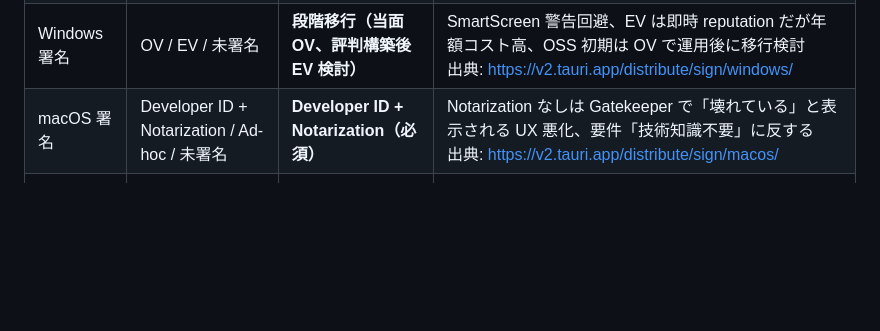
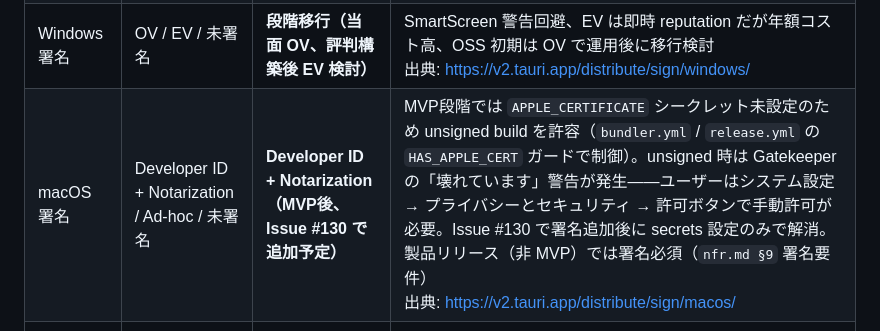
Before and after one commit to shikomi-dev/shikomi, a Markdown page: docs/architecture/tech-stack.md, the part around one of its changes. Rendered like a GitHub page; blank space fills up the shorter version.

```diff
--- a/docs/architecture/tech-stack.md
+++ b/docs/architecture/tech-stack.md
@@ -82,7 +82,7 @@ flowchart TB
 | バンドラー | `tauri-bundler` / `cargo-bundle` / 自前 | **`tauri-bundler` v2.8+** | Tauri v2 公式、3 OS 全インストーラ形式を同一 YAML (`tauri.conf.json`) から生成<br/>出典: https://v2.tauri.app/distribute/ |
 | Windows インストーラ | MSI (WiX v3) / NSIS / MSIX | **NSIS（主）+ MSI（任意）** | NSIS はクロスコンパイル可・単一で多言語、MSI は Windows ホスト必須・言語別分離。`winget` は両形式受容<br/>出典: https://v2.tauri.app/distribute/windows-installer/ |
 | Windows 署名 | OV / EV / 未署名 | **段階移行（当面 OV、評判構築後 EV 検討）** | SmartScreen 警告回避、EV は即時 reputation だが年額コスト高、OSS 初期は OV で運用後に移行検討<br/>出典: https://v2.tauri.app/distribute/sign/windows/ |
-| macOS 署名 | Developer ID + Notarization / Ad-hoc / 未署名 | **Developer ID + Notarization（必須）** | Notarization なしは Gatekeeper で「壊れている」と表示される UX 悪化、要件「技術知識不要」に反する<br/>出典: https://v2.tauri.app/distribute/sign/macos/ |
+| macOS 署名 | Developer ID + Notarization / Ad-hoc / 未署名 | **Developer ID + Notarization（MVP後、Issue #130 で追加予定）** | MVP段階では `APPLE_CERTIFICATE` シークレット未設定のため unsigned build を許容（`bundler.yml` / `release.yml` の `HAS_APPLE_CERT` ガードで制御）。unsigned 時は Gatekeeper の「壊れています」警告が発生——ユーザーはシステム設定 → プライバシーとセキュリティ → 許可ボタンで手動許可が必要。Issue #130 で署名追加後に secrets 設定のみで解消。製品リリース（非 MVP）では署名必須（`nfr.md §9` 署名要件）<br/>出典: https://v2.tauri.app/distribute/sign/macos/ |
 | Linux 配布形式 | AppImage / deb / rpm / Flatpak / Snap / tarball | **deb + rpm + AppImage（初期）、Flatpak は後続** | Ubuntu/Debian・Fedora/RHEL・distro 非依存の 3 本で主要ユーザをカバー。Flatpak は XDG Portal 前提でホットキー実装の再確認が必要なため MVP スコープ外<br/>出典: https://v2.tauri.app/distribute/appimage/ / debian/ / rpm/ |
 | 配布チャネル | GitHub Releases / winget / Homebrew / APT repo / snap store | **GitHub Releases（主）+ winget + Homebrew Cask（副）** | OSS 初期は GitHub Releases を SSoT、winget と Homebrew Cask は YAML マニフェスト更新のみで低コスト<br/>出典: https://github.com/microsoft/winget-pkgs |
 | CI/CD | GitHub Actions / CircleCI / 自前 | **GitHub Actions** | リポジトリ所在と同一、matrix build で Win/Mac/Linux ランナーを標準提供、`taiki-e/upload-rust-binary-action` 等のエコシステム |
```
Also changed, not shown: other parts of docs/architecture/tech-stack.md (+30 -0 lines).
